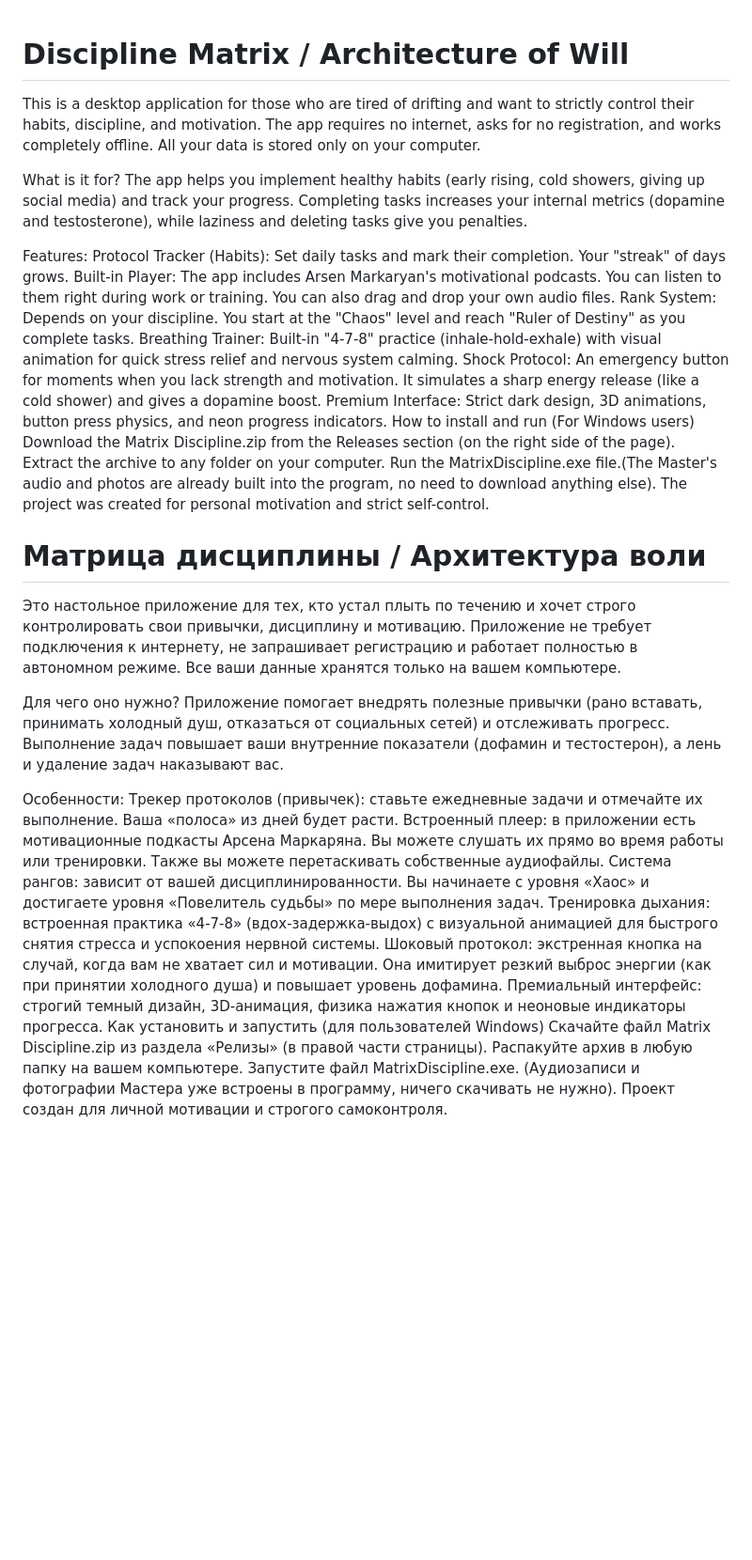
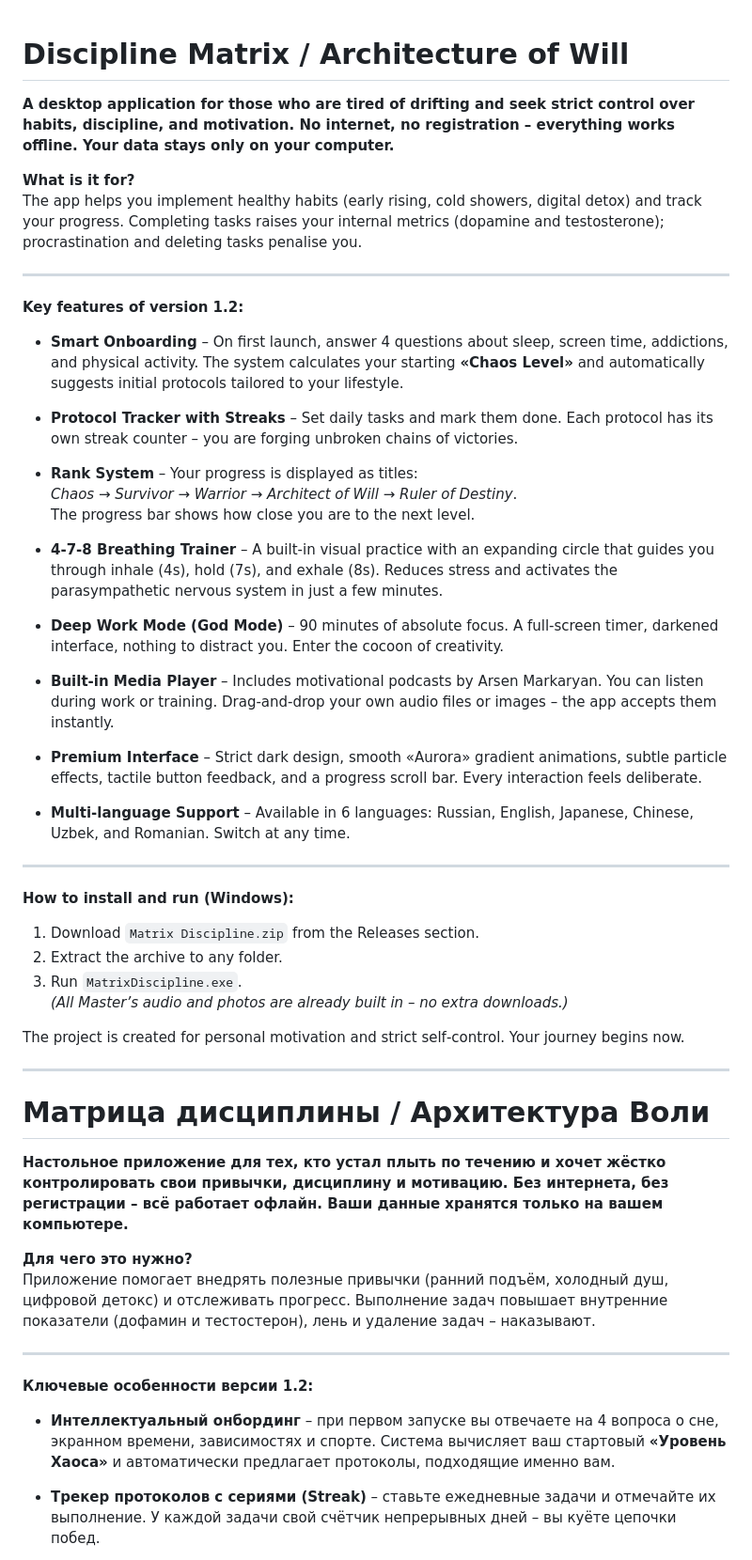
Before and after one commit to Foxys1/Matrix-Discipline, a Markdown page: README.md, the part around one of its changes. Shown at 94% size. GitHub-like rendering; blank space fills up the shorter version.

Commit message:
Revise README for improved clarity and feature details
Updated the README to enhance clarity and detail about the application features and installation process.

```diff
--- a/README.md
+++ b/README.md
@@ -1,38 +1,56 @@
 # Discipline Matrix / Architecture of Will
-This is a desktop application for those who are tired of drifting and want to strictly control their habits, discipline, and motivation. The app requires no internet, asks for no registration, and works completely offline. All your data is stored only on your computer.
 
-What is it for?
-The app helps you implement healthy habits (early rising, cold showers, giving up social media) and track your progress. Completing tasks increases your internal metrics (dopamine and testosterone), while laziness and deleting tasks give you penalties.
+**A desktop application for those who are tired of drifting and seek strict control over habits, discipline, and motivation. No internet, no registration – everything works offline. Your data stays only on your computer.**
 
-Features:
-Protocol Tracker (Habits): Set daily tasks and mark their completion. Your "streak" of days grows.
-Built-in Player: The app includes Arsen Markaryan's motivational podcasts. You can listen to them right during work or training. You can also drag and drop your own audio files.
-Rank System: Depends on your discipline. You start at the "Chaos" level and reach "Ruler of Destiny" as you complete tasks.
-Breathing Trainer: Built-in "4-7-8" practice (inhale-hold-exhale) with visual animation for quick stress relief and nervous system calming.
-Shock Protocol: An emergency button for moments when you lack strength and motivation. It simulates a sharp energy release (like a cold shower) and gives a dopamine boost.
-Premium Interface: Strict dark design, 3D animations, button press physics, and neon progress indicators.
-How to install and run (For Windows users)
-Download the Matrix Discipline.zip from the Releases section (on the right side of the page).
-Extract the archive to any folder on your computer.
-Run the MatrixDiscipline.exe file.(The Master's audio and photos are already built into the program, no need to download anything else).
-The project was created for personal motivation and strict self-control.
+**What is it for?**
+The app helps you implement healthy habits (early rising, cold showers, digital detox) and track your progress. Completing tasks raises your internal metrics (dopamine and testosterone); procrastination and deleting tasks penalise you.
 
+---
 
-# Матрица дисциплины / Архитектура воли
-Это настольное приложение для тех, кто устал плыть по течению и хочет строго контролировать свои привычки, дисциплину и мотивацию. Приложение не требует подключения к интернету, не запрашивает регистрацию и работает полностью в автономном режиме. Все ваши данные хранятся только на вашем компьютере.
+**Key features of version 1.2:**
 
- Для чего оно нужно?
- Приложение помогает внедрять полезные привычки (рано вставать, принимать холодный душ, отказаться от социальных сетей) и отслеживать прогресс. Выполнение задач повышает ваши внутренние показатели (дофамин и тестостерон), а лень и удаление задач наказывают вас.
+- **Smart Onboarding** – On first launch, answer 4 questions about sleep, screen time, addictions, and physical activity. The system calculates your starting **«Chaos Level»** and automatically suggests initial protocols tailored to your lifestyle.
 
-Особенности:
-Трекер протоколов (привычек): ставьте ежедневные задачи и отмечайте их выполнение. Ваша «полоса» из дней будет расти.
-Встроенный плеер: в приложении есть мотивационные подкасты Арсена Маркаряна.  Вы можете слушать их прямо во время работы или тренировки.  Также вы можете перетаскивать собственные аудиофайлы.
-Система рангов: зависит от вашей дисциплинированности.  Вы начинаете с уровня «Хаос» и достигаете уровня «Повелитель судьбы» по мере выполнения задач.
-Тренировка дыхания: встроенная практика «4-7-8» (вдох-задержка-выдох) с визуальной анимацией для быстрого снятия стресса и успокоения нервной системы.
-Шоковый протокол: экстренная кнопка на случай, когда вам не хватает сил и мотивации.  Она имитирует резкий выброс энергии (как при принятии холодного душа) и повышает уровень дофамина.
-Премиальный интерфейс: строгий темный дизайн, 3D-анимация, физика нажатия кнопок и неоновые индикаторы прогресса.
-Как установить и запустить (для пользователей Windows)
-Скачайте файл Matrix Discipline.zip из раздела «Релизы» (в правой части страницы).
-Распакуйте архив в любую папку на вашем компьютере.
-Запустите файл MatrixDiscipline.exe.  (Аудиозаписи и фотографии Мастера уже встроены в программу, ничего скачивать не нужно).
-Проект создан для личной мотивации и строгого самоконтроля.
+- **Protocol Tracker with Streaks** – Set daily tasks and mark them done. Each protocol has its own streak counter – you are forging unbroken chains of victories.
+
+- **Rank System** – Your progress is displayed as titles:
+  *Chaos → Survivor → Warrior → Architect of Will → Ruler of Destiny*.
+  The progress bar shows how close you are to the next level.
+
+- **4‑7‑8 Breathing Trainer** – A built‑in visual practice with an expanding circle that guides you through inhale (4s), hold (7s), and exhale (8s). Reduces stress and activates the parasympathetic nervous system in just a few minutes.
+
+- **Deep Work Mode (God Mode)** – 90 minutes of absolute focus. A full‑screen timer, darkened interface, nothing to distract you. Enter the cocoon of creativity.
+
+- **Built‑in Media Player** – Includes motivational podcasts by Arsen Markaryan. You can listen during work or training. Drag‑and‑drop your own audio files or images – the app accepts them instantly.
+
+- **Premium Interface** – Strict dark design, smooth «Aurora» gradient animations, subtle particle effects, tactile button feedback, and a progress scroll bar. Every interaction feels deliberate.
+
+- **Multi‑language Support** – Available in 6 languages: Russian, English, Japanese, Chinese, Uzbek, and Romanian. Switch at any time.
+
+---
+
+**How to install and run (Windows):**
+1. Download `Matrix Discipline.zip` from the Releases section.
+2. Extract the archive to any folder.
+3. Run `MatrixDiscipline.exe`.
+*(All Master’s audio and photos are already built in – no extra downloads.)*
+
+The project is created for personal motivation and strict self‑control. Your journey begins now.
+
+---
+
+# Матрица дисциплины / Архитектура Воли
+
+**Настольное приложение для тех, кто устал плыть по течению и хочет жёстко контролировать свои привычки, дисциплину и мотивацию. Без интернета, без регистрации – всё работает офлайн. Ваши данные хранятся только на вашем компьютере.**
+
+**Для чего это нужно?**
+Приложение помогает внедрять полезные привычки (ранний подъём, холодный душ, цифровой детокс) и отслеживать прогресс. Выполнение задач повышает внутренние показатели (дофамин и тестостерон), лень и удаление задач – наказывают.
+
+---
+
+**Ключевые особенности версии 1.2:**
+
+- **Интеллектуальный онбординг** – при первом запуске вы отвечаете на 4 вопроса о сне, экранном времени, зависимостях и спорте. Система вычисляет ваш стартовый **«Уровень Хаоса»** и автоматически предлагает протоколы, подходящие именно вам.
+
+- **Трекер протоколов с сериями (Streak)** – ставьте ежедневные задачи и отмечайте их выполнение. У каждой задачи свой счётчик непрерывных дней – вы куёте цепочки побед.
+
```
Also changed, not shown: other parts of README.md (+23 -0 lines).
